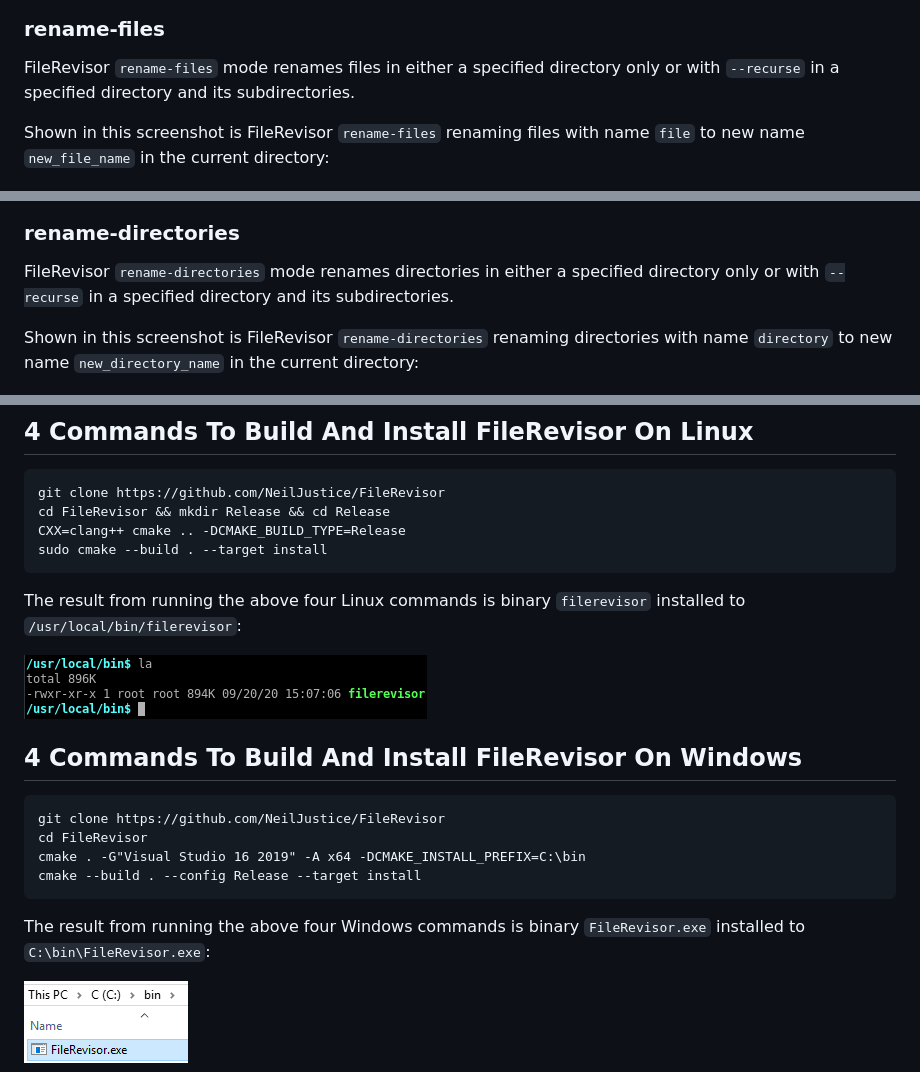
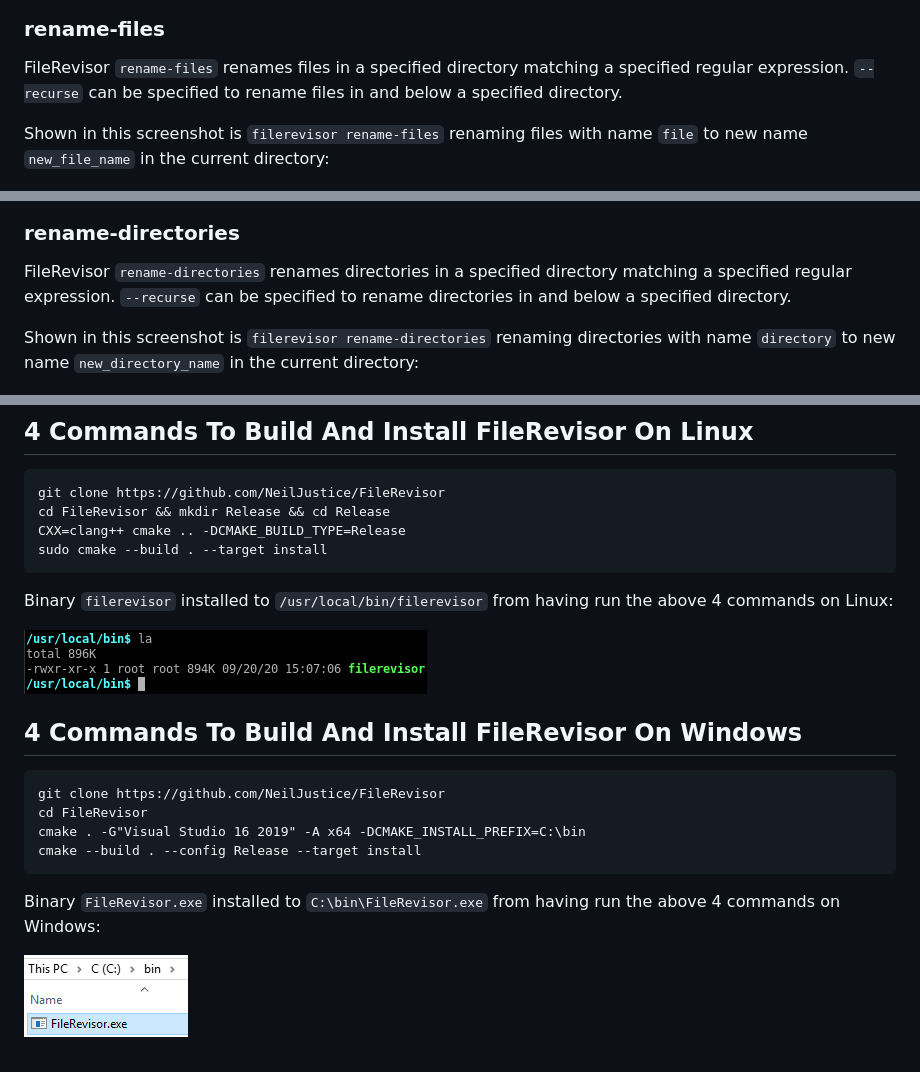
Before and after one commit to NeilJustice/FileRevisor, a Markdown page: README.md, 3 parts joined by grey strips. Drawn GitHub-style.

````diff
--- a/README.md
+++ b/README.md
@@ -74,17 +76,17 @@ Shown in this screenshot is FileRevisor `delete-directory` deleting `directory1`
 
 ### rename-files
 
-FileRevisor `rename-files` mode renames files in either a specified directory only or with `--recurse` in a specified directory and its subdirectories.
+FileRevisor `rename-files` renames files in a specified directory matching a specified regular expression. `--recurse` can be specified to rename files in and below a specified directory.
 
-Shown in this screenshot is FileRevisor `rename-files` renaming files with name `file` to new name `new_file_name` in the current directory:
+Shown in this screenshot is `filerevisor rename-files` renaming files with name `file` to new name `new_file_name` in the current directory:
 
 ![rename-files](Screenshots/rename-files.png)
 
 ### rename-directories
 
-FileRevisor `rename-directories` mode renames directories in either a specified directory only or with `--recurse` in a specified directory and its subdirectories.
+FileRevisor `rename-directories` renames directories in a specified directory matching a specified regular expression. `--recurse` can be specified to rename directories in and below a specified directory.
 
-Shown in this screenshot is FileRevisor `rename-directories` renaming directories with name `directory` to new name `new_directory_name` in the current directory:
+Shown in this screenshot is `filerevisor rename-directories` renaming directories with name `directory` to new name `new_directory_name` in the current directory:
 
 ![rename-directories](Screenshots/rename-directories.png)
 
@@ -123,7 +131,7 @@ CXX=clang++ cmake .. -DCMAKE_BUILD_TYPE=Release
 sudo cmake --build . --target install
 ```
 
-The result from running the above four Linux commands is binary `filerevisor` installed to `/usr/local/bin/filerevisor`:
+Binary `filerevisor` installed to `/usr/local/bin/filerevisor` from having run the above 4 commands on Linux:
 
 ![Linux filerevisor binary in /usr/local/bin](Screenshots/LinuxFileRevisorBinaryInUsrLocalBin.png)
 
@@ -136,6 +144,6 @@ cmake . -G"Visual Studio 16 2019" -A x64 -DCMAKE_INSTALL_PREFIX=C:\bin
 cmake --build . --config Release --target install
 ```
 
-The result from running the above four Windows commands is binary `FileRevisor.exe` installed to `C:\bin\FileRevisor.exe`:
+Binary `FileRevisor.exe` installed to `C:\bin\FileRevisor.exe` from having run the above 4 commands on Windows:
 
 ![Windows FileRevisor.exe](Screenshots/WindowsFileRevisorDotExe.png)
````
Also changed, not shown: other parts of README.md (+14 -6 lines), Screenshots/FileRevisorArgsParser.png (added).
